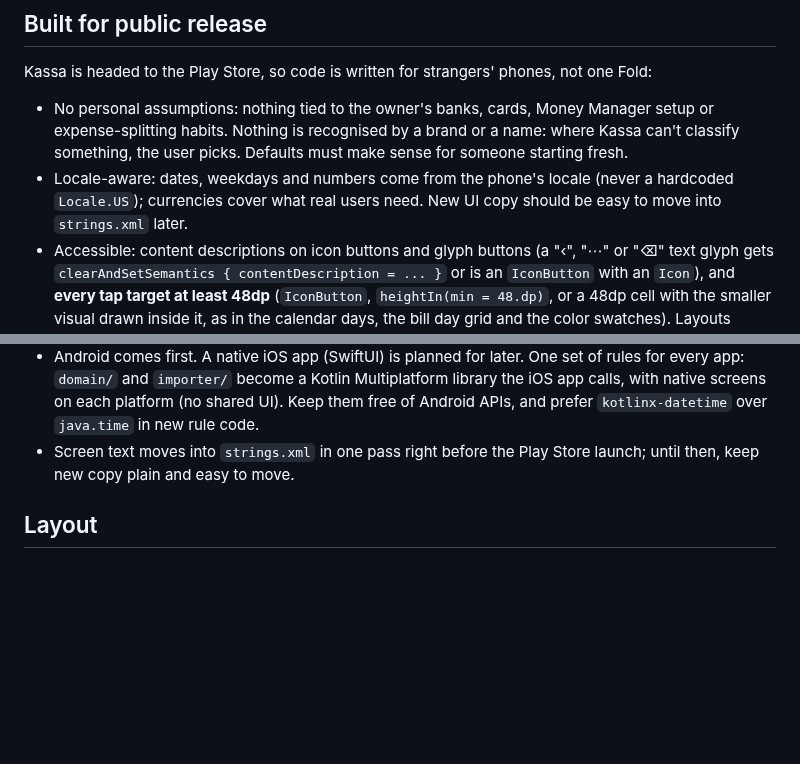
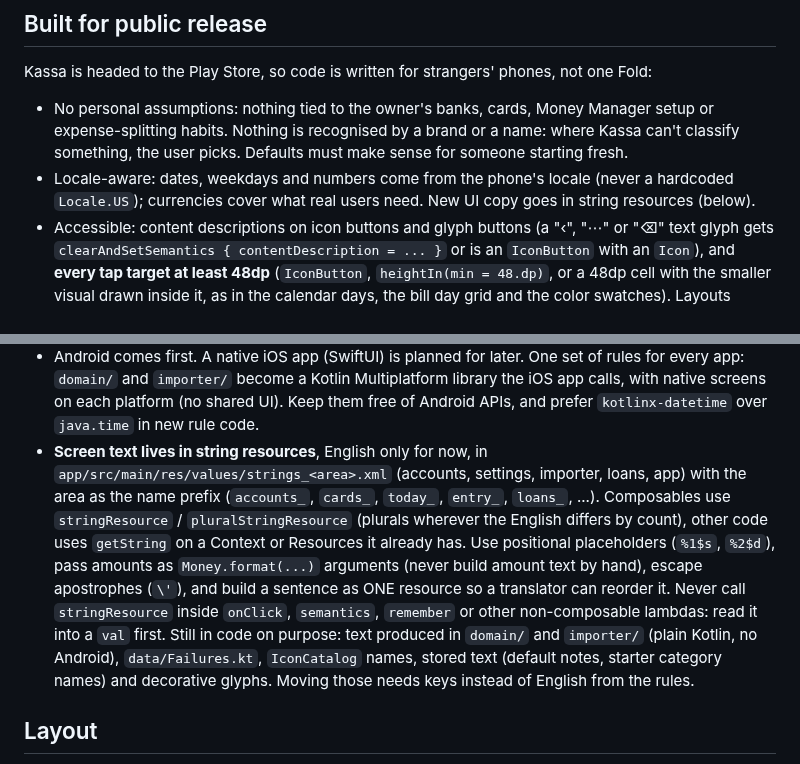
Before and after one commit to krishna-gurram/kassa-android, a Markdown page: CLAUDE.md, 2 parts joined by grey strips. Rendered like a GitHub page; blank space fills up the shorter version.

```diff
--- a/CLAUDE.md
+++ b/CLAUDE.md
@@ -49,7 +49,7 @@ Kassa is headed to the Play Store, so code is written for strangers' phones, not
 - No personal assumptions: nothing tied to the owner's banks, cards, Money Manager setup or expense-splitting habits. Nothing is recognised by a brand or a name: where Kassa can't classify something, the user picks.
   Defaults must make sense for someone starting fresh.
 - Locale-aware: dates, weekdays and numbers come from the phone's locale (never a hardcoded `Locale.US`);
-  currencies cover what real users need. New UI copy should be easy to move into `strings.xml` later.
+  currencies cover what real users need. New UI copy goes in string resources (below).
 - Accessible: content descriptions on icon buttons and glyph buttons (a "‹", "⋯" or "⌫" text glyph gets
   `clearAndSetSemantics { contentDescription = ... }` or is an `IconButton` with an `Icon`), and **every tap target at least
   48dp** (`IconButton`, `heightIn(min = 48.dp)`, or a 48dp cell with the smaller visual drawn inside it, as in the calendar days,
@@ -64,8 +64,14 @@ Kassa is headed to the Play Store, so code is written for strangers' phones, not
 - Android comes first. A native iOS app (SwiftUI) is planned for later. One set of rules for every app: `domain/`
   and `importer/` become a Kotlin Multiplatform library the iOS app calls, with native screens on each platform (no
   shared UI). Keep them free of Android APIs, and prefer `kotlinx-datetime` over `java.time` in new rule code.
-- Screen text moves into `strings.xml` in one pass right before the Play Store launch; until then, keep new copy plain
-  and easy to move.
+- **Screen text lives in string resources**, English only for now, in `app/src/main/res/values/strings_<area>.xml` (accounts, settings,
+  importer, loans, app) with the area as the name prefix (`accounts_`, `cards_`, `today_`, `entry_`, `loans_`, ...). Composables use
+  `stringResource` / `pluralStringResource` (plurals wherever the English differs by count), other code uses `getString` on a Context or
+  Resources it already has. Use positional placeholders (`%1$s`, `%2$d`), pass amounts as `Money.format(...)` arguments (never build
+  amount text by hand), escape apostrophes (`\'`), and build a sentence as ONE resource so a translator can reorder it. Never call
+  `stringResource` inside `onClick`, `semantics`, `remember` or other non-composable lambdas: read it into a `val` first. Still in code on
+  purpose: text produced in `domain/` and `importer/` (plain Kotlin, no Android), `data/Failures.kt`, `IconCatalog` names, stored text
+  (default notes, starter category names) and decorative glyphs. Moving those needs keys instead of English from the rules.
 
 ## Layout
 - `domain/`: plain Kotlin rules (money, card cycles, periods, splits, insights, input rules, account form, shares,
```
